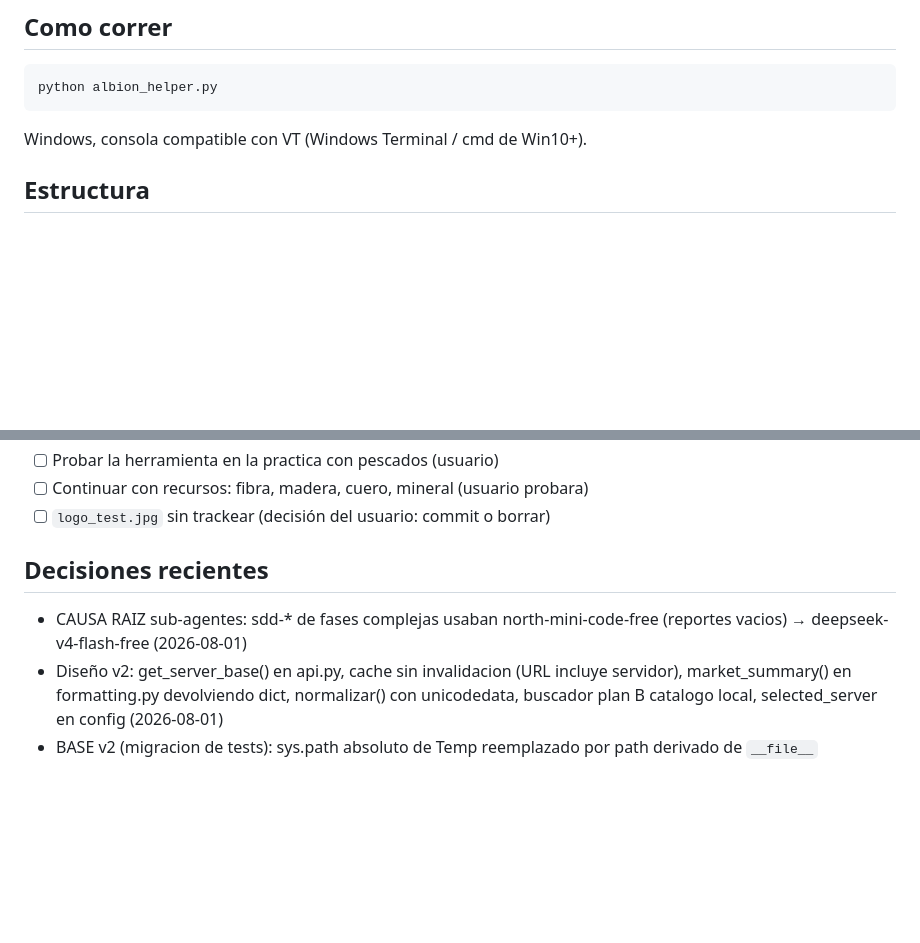
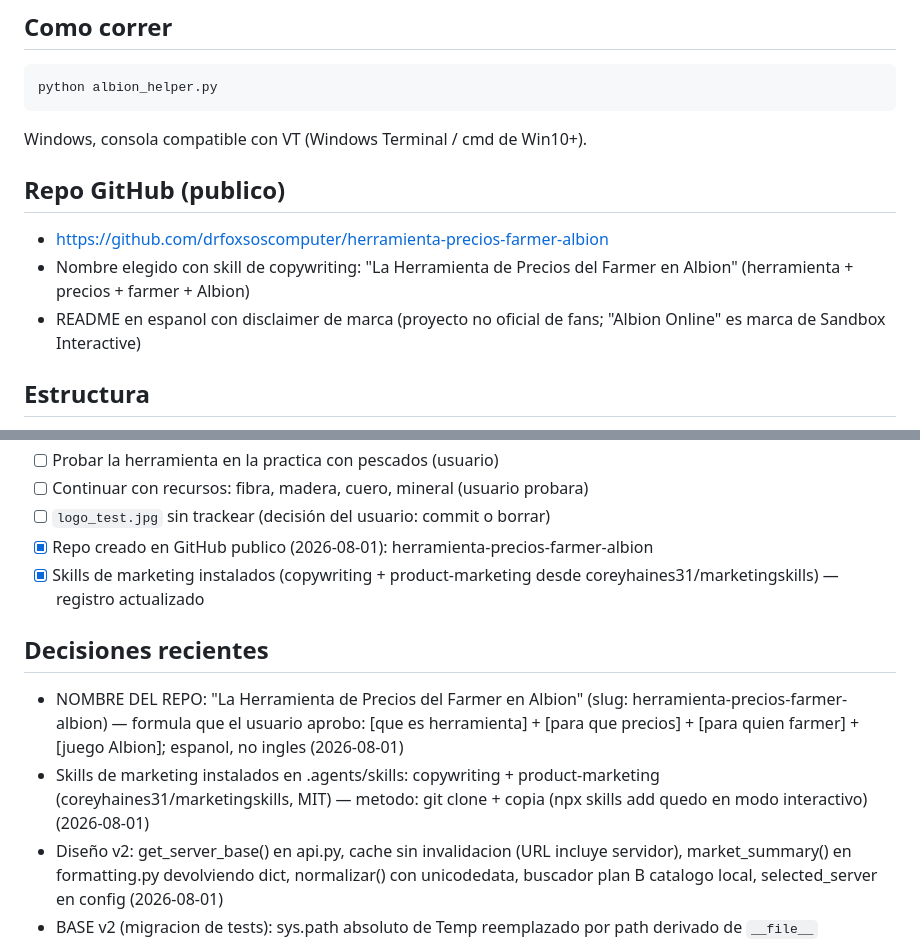
Before and after one commit to drfoxsoscomputer/herramienta-precios-farmer-albion, a Markdown page: ESTADO.md, 2 parts joined by grey strips. Drawn GitHub-style; blank space fills up the shorter version.

Commit message:
docs: ESTADO.md registra repo GitHub publico + skills de marketing instalados

````diff
--- a/ESTADO.md
+++ b/ESTADO.md
@@ -13,6 +13,11 @@ mercado de la API albion-online-data.com y recomienda donde vender
 python albion_helper.py
 ```
 Windows, consola compatible con VT (Windows Terminal / cmd de Win10+).
+
+## Repo GitHub (publico)
+- https://github.com/drfoxsoscomputer/herramienta-precios-farmer-albion
+- Nombre elegido con skill de copywriting: "La Herramienta de Precios del Farmer en Albion" (herramienta + precios + farmer + Albion)
+- README en espanol con disclaimer de marca (proyecto no oficial de fans; "Albion Online" es marca de Sandbox Interactive)
 
 ## Estructura
 - `albion_helper.py` — entry point (llama a menus.menu_principal)
@@ -58,9 +63,12 @@ Windows, consola compatible con VT (Windows Terminal / cmd de Win10+).
 - [ ] Probar la herramienta en la practica con pescados (usuario)
 - [ ] Continuar con recursos: fibra, madera, cuero, mineral (usuario probara)
 - [ ] `logo_test.jpg` sin trackear (decisión del usuario: commit o borrar)
+- [x] Repo creado en GitHub publico (2026-08-01): herramienta-precios-farmer-albion
+- [x] Skills de marketing instalados (copywriting + product-marketing desde coreyhaines31/marketingskills) — registro actualizado
 
 ## Decisiones recientes
-- CAUSA RAIZ sub-agentes: sdd-* de fases complejas usaban north-mini-code-free (reportes vacios) → deepseek-v4-flash-free (2026-08-01)
+- NOMBRE DEL REPO: "La Herramienta de Precios del Farmer en Albion" (slug: herramienta-precios-farmer-albion) — formula que el usuario aprobo: [que es herramienta] + [para que precios] + [para quien farmer] + [juego Albion]; espanol, no ingles (2026-08-01)
+- Skills de marketing instalados en .agents/skills: copywriting + product-marketing (coreyhaines31/marketingskills, MIT) — metodo: git clone + copia (npx skills add quedo en modo interactivo) (2026-08-01)
 - Diseño v2: get_server_base() en api.py, cache sin invalidacion (URL incluye servidor), market_summary() en formatting.py devolviendo dict, normalizar() con unicodedata, buscador plan B catalogo local, selected_server en config (2026-08-01)
 - BASE v2 (migracion de tests): sys.path absoluto de Temp reemplazado por path derivado de `__file__` (`os.path.dirname(os.path.dirname(os.path.abspath(__file__)))`) — los tests corren desde la raiz sin import relativo (no aplica `python -m`, solo script directo) (2026-08-01)
 - CAMBIO v2 acordado: T8 recursos + regla ingredientes + buscador global (ignora acentos, API) + historial/favoritos + cambio de servidor (2026-08-01)
````
